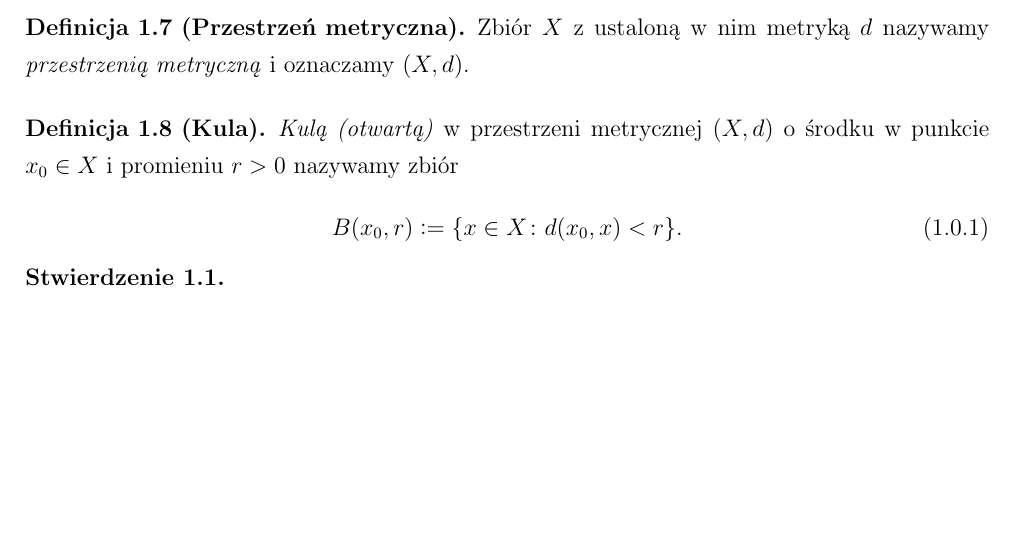
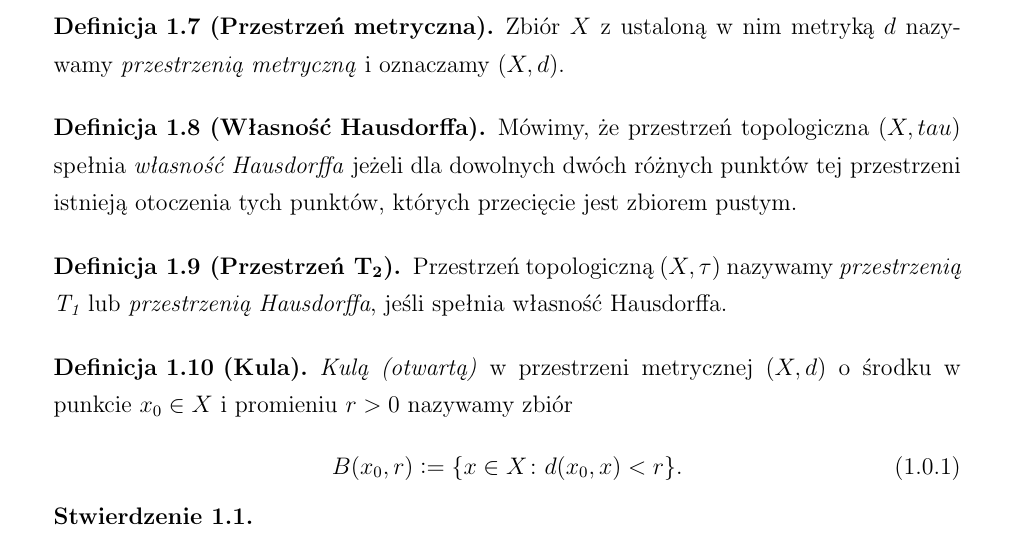
Before and after one commit to GitPistachio/Mala-ksiega-matematyki, a LaTeX document (Mała księga matematyki.tex, which reads spaces.tex): part of page 3 of 4, cut so that both start at the same text, the shorter picture padded with empty space. Compiled offline with pdfLaTeX.

Commit message:
Dodanie definicji przestrzeni Hausdorffa

```diff
--- a/Mała księga matematyki.tex
+++ b/Mała księga matematyki.tex
@@ -2,7 +2,7 @@
 
 \usepackage[MeX]{polski}
 \usepackage[utf8]{inputenc}
-\usepackage[left=2.0cm, right=2.0cm, top=2.5cm, bottom=2.5cm]{geometry} % ustawienia marginesów
+\usepackage[left=2.5cm, right=2.5cm, top=2.5cm, bottom=2.5cm]{geometry} % ustawienia marginesów
 \usepackage{tocloft} % obsługa spisu treści
 \usepackage[toc, page]{appendix}
 \usepackage{bbm} % zestaw czcionek matematycznych np. do zbioru liczb rzeczywistych, wymiernych itp.
--- a/spaces.tex
+++ b/spaces.tex
@@ -40,6 +40,12 @@
         \label{def:metric_space}
         Zbiór $X$ z ustaloną w nim metryką~$d$ nazywamy \emph{przestrzenią metryczną} i oznaczamy $(X, d)$.
     \end{definition}
+    \begin{definition}[Własność Hausdorffa]
+        Mówimy, że przestrzeń topologiczna $(X, tau)$ spełnia \emph{własność Hausdorffa} jeżeli dla dowolnych dwóch różnych punktów tej przestrzeni istnieją otoczenia tych punktów, których przecięcie jest zbiorem pustym.
+    \end{definition}
+    \begin{definition}[Przestrzeń T\textsubscript{2}]
+        Przestrzeń topologiczną $(X, \tau)$ nazywamy \emph{przestrzenią T\textsubscript{1}} lub \emph{przestrzenią Hausdorffa}, jeśli spełnia własność Hausdorffa.
+    \end{definition}
     \begin{definition}[Kula]
         \label{def:ball}
         \emph{Kulą (otwartą)} w przestrzeni metrycznej $(X, d)$ o środku w punkcie $x_0\in X$ i promieniu $r > 0$ nazywamy zbiór
```
